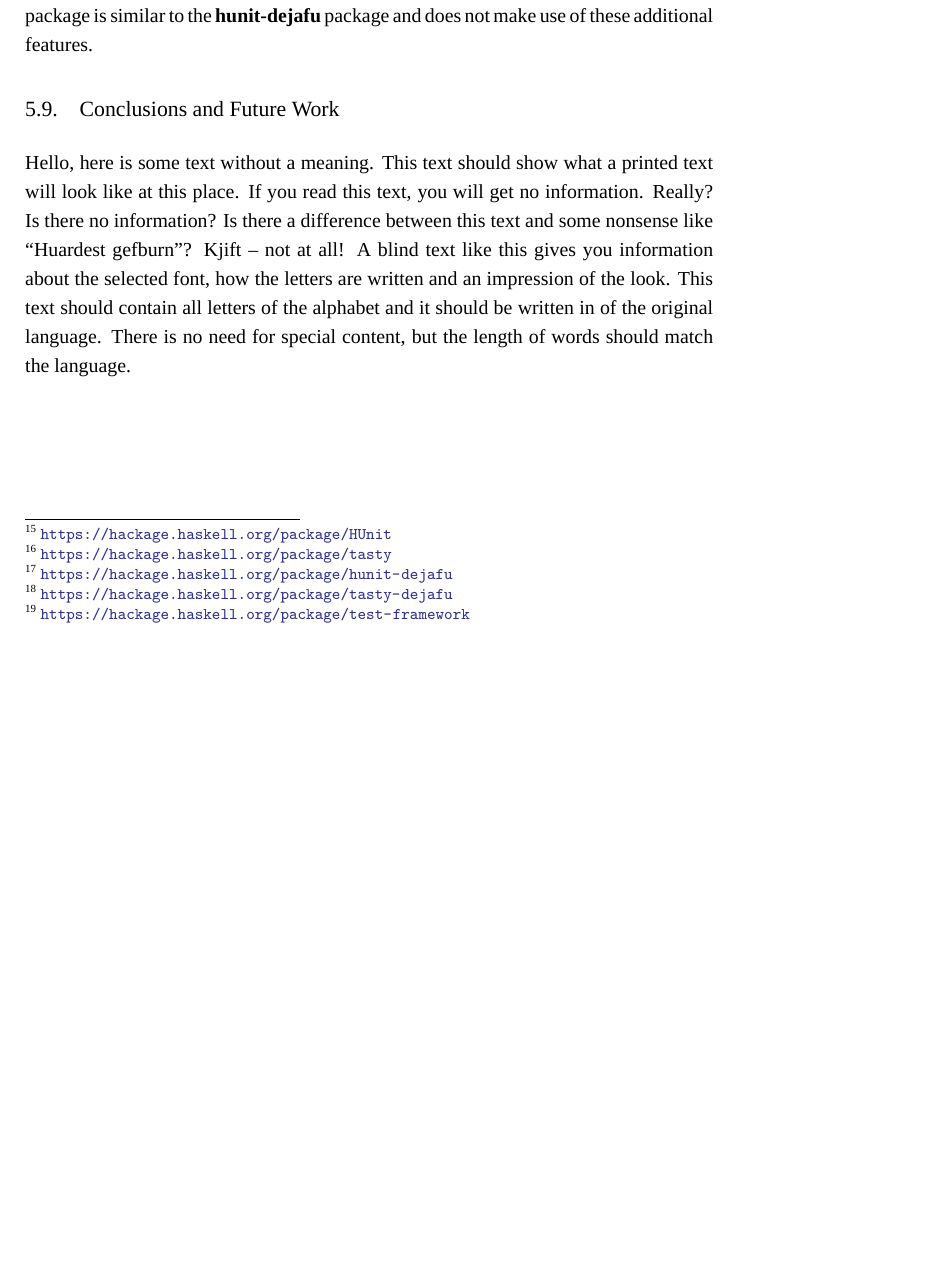
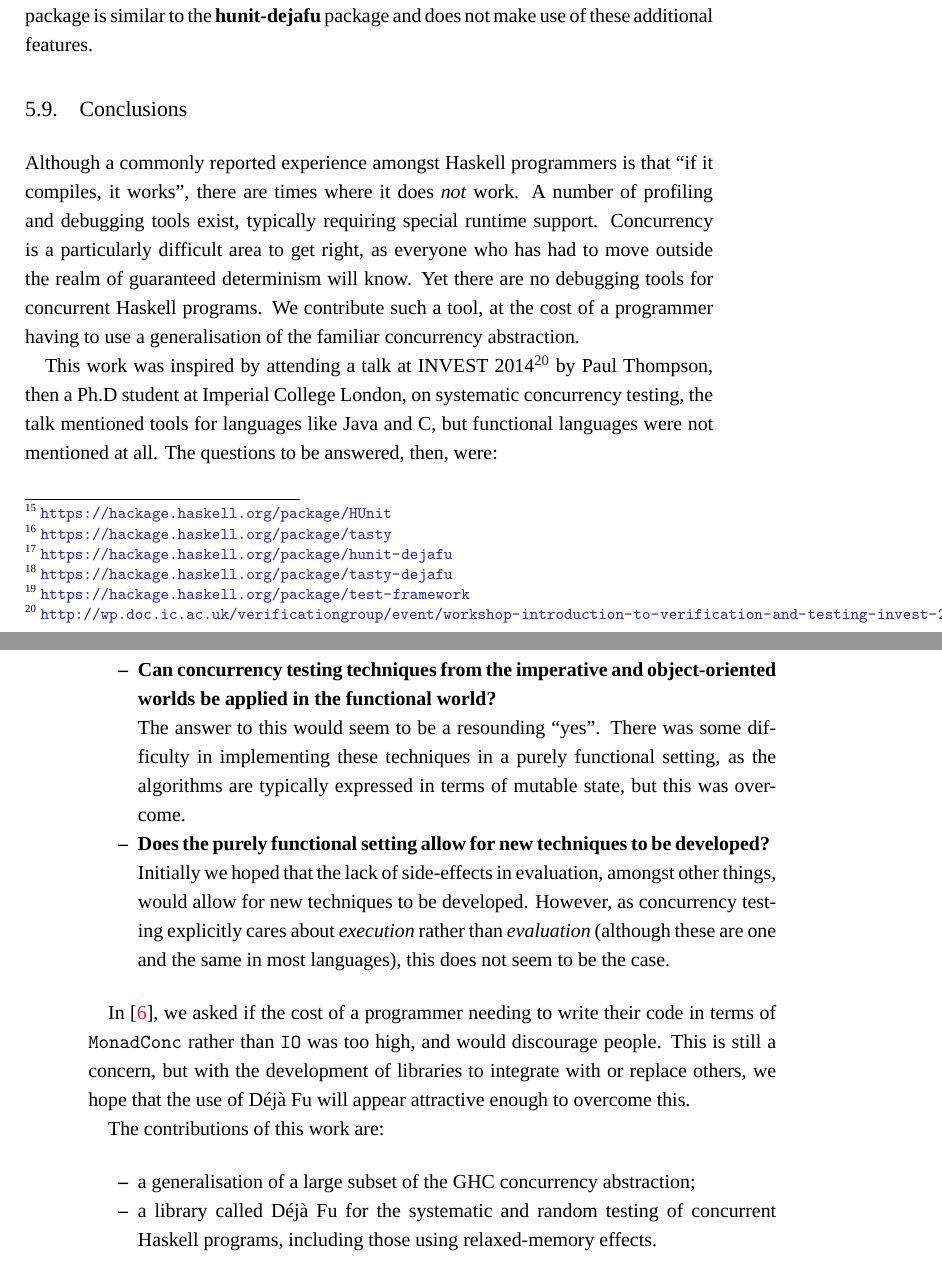
Before and after one commit to barrucadu/phd, a LaTeX thesis (thesis/main.tex, which reads thesis/dejafu.tex): part of page 63 of 106 before the commit and two parts of pages 63 and 64 of 106 after it, the two joined at a grey line, cut so that both start at the same text, the shorter picture padded with empty space. Compiled offline with XeLaTeX; a missing font is replaced by an installed copy or a similar font.

Commit message:
dejafu conclusions

```diff
--- a/thesis/dejafu.tex
+++ b/thesis/dejafu.tex
@@ -1503,7 +1503,61 @@ failure, and command-line arguments.  The \textbf{tasty-dejafu}
 package is similar to the \textbf{hunit-dejafu} package and does not
 make use of these additional features.
 
-\section{Conclusions and Future Work}
+\section{Conclusions}
 \label{sec:dejafu-conclusions}
 
-\blindtext
+Although a commonly reported experience amongst Haskell programmers is
+that ``if it compiles, it works'', there are times where it does
+\emph{not} work.  A number of profiling and debugging tools exist,
+typically requiring special runtime support.  Concurrency is a
+particularly difficult area to get right, as everyone who has had to
+move outside the realm of guaranteed determinism will know.  Yet there
+are no debugging tools for concurrent Haskell programs.  We contribute
+such a tool, at the cost of a programmer having to use a
+generalisation of the familiar concurrency abstraction.
+
+This work was inspired by attending a talk at INVEST
+2014\footnote{\url{http://wp.doc.ic.ac.uk/verificationgroup/event/workshop-introduction-to-verification-and-testing-invest-2014/}}
+by Paul Thompson, then a Ph.D student at Imperial College London, on
+systematic concurrency testing, the talk mentioned tools for languages
+like Java and C, but functional languages were not mentioned at all.
+The questions to be answered, then, were:
+
+\begin{itemize}
+\item \textbf{Can concurrency testing techniques from the imperative
+    and object-oriented worlds be applied in the functional world?}
+  \hfill
+
+  The answer to this would seem to be a resounding ``yes''.  There was
+  some difficulty in implementing these techniques in a purely
+  functional setting, as the algorithms are typically expressed in
+  terms of mutable state, but this was overcome.
+
+\item \textbf{Does the purely functional setting allow for new
+    techniques to be developed?} \hfill
+
+  Initially we hoped that the lack of side-effects in evaluation,
+  amongst other things, would allow for new techniques to be
+  developed.  However, as concurrency testing explicitly cares about
+  \emph{execution} rather than \emph{evaluation} (although these are
+  one and the same in most languages), this does not seem to be the
+  case.
+\end{itemize}
+
+In \cite{walker2015}, we asked if the cost of a programmer needing to
+write their code in terms of \verb|MonadConc| rather than \verb|IO|
+was too high, and would discourage people.  This is still a concern,
+but with the development of libraries to integrate with or replace
+others, we hope that the use of \dejafu{} will appear attractive
+enough to overcome this.
+
+The contributions of this work are:
+
+\begin{itemize}
+\item a generalisation of a large subset of the GHC concurrency
+  abstraction;
+
+\item a library called \dejafu{} for the systematic and random testing
+  of concurrent Haskell programs, including those using relaxed-memory
+  effects.
+\end{itemize}
```
